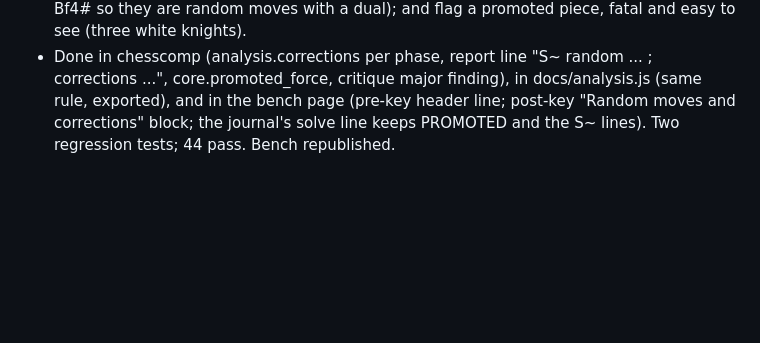
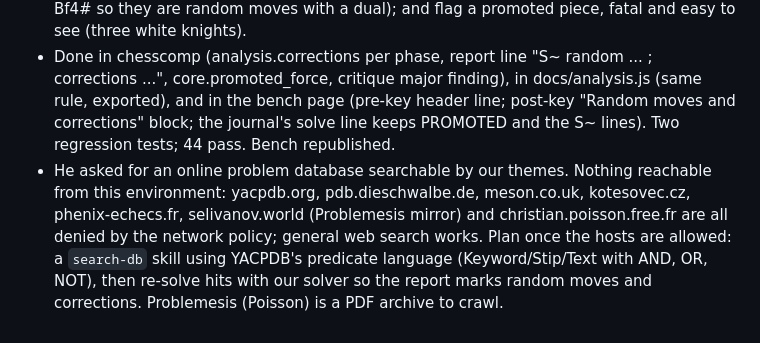
Before and after one commit to evgiz0r/ChessProblemHelper, a Markdown page: knowledge/session_log.md, the part around the change. GitHub-like rendering; blank space fills up the shorter version.

Commit message:
Log: problem databases unreachable from the environment; search-db plan
Co-Authored-By: Claude Fable 5.1 <noreply@anthropic.com>
Claude-Session: https://claude.ai/code/session_01KN5joC8N3VRYsXeoD4pGcz

```diff
--- a/knowledge/session_log.md
+++ b/knowledge/session_log.md
@@ -549,3 +549,9 @@
   core.promoted_force, critique major finding), in docs/analysis.js (same rule, exported), and in the
   bench page (pre-key header line; post-key "Random moves and corrections" block; the journal's solve
   line keeps PROMOTED and the S~ lines). Two regression tests; 44 pass. Bench republished.
+* He asked for an online problem database searchable by our themes. Nothing reachable from this
+  environment: yacpdb.org, pdb.dieschwalbe.de, meson.co.uk, kotesovec.cz, phenix-echecs.fr,
+  selivanov.world (Problemesis mirror) and christian.poisson.free.fr are all denied by the network
+  policy; general web search works. Plan once the hosts are allowed: a `search-db` skill using
+  YACPDB's predicate language (Keyword/Stip/Text with AND, OR, NOT), then re-solve hits with our solver
+  so the report marks random moves and corrections. Problemesis (Poisson) is a PDF archive to crawl.
```
